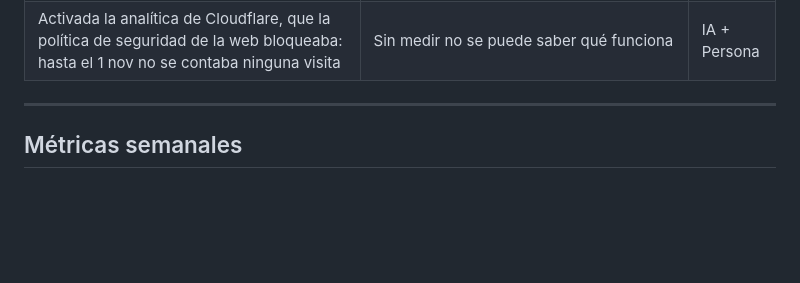
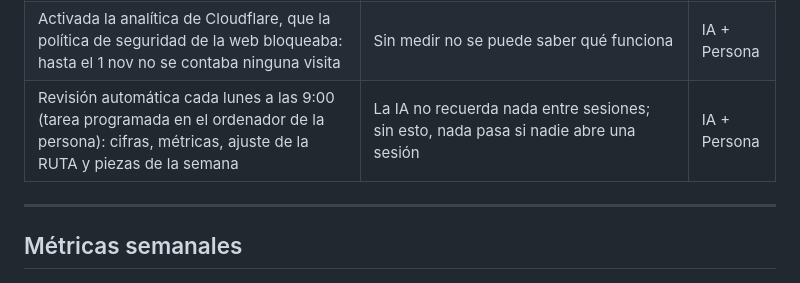
Before and after one commit to democracia-real/proyecto, a Markdown page: DECISIONES.md, the part around the change. GitHub-like rendering; blank space fills up the shorter version.

Commit message:
Registra la revisión semanal automática
Co-Authored-By: Claude Opus 5.5 <noreply@anthropic.com>

```diff
--- a/DECISIONES.md
+++ b/DECISIONES.md
@@ -32,6 +32,7 @@
 | Abierta la cuenta de TikTok (@democraciareal26) y enlazada en la web | Es el canal con más potencial sin seguidores | Persona |
 | Calendario de una pieza al día hasta el 29N; del plan anterior se descartan las piezas con cifras falsas | `internal/calendario_29N.md` | IA |
 | Activada la analítica de Cloudflare, que la política de seguridad de la web bloqueaba: hasta el 1 nov no se contaba ninguna visita | Sin medir no se puede saber qué funciona | IA + Persona |
+| Revisión automática cada lunes a las 9:00 (tarea programada en el ordenador de la persona): cifras, métricas, ajuste de la RUTA y piezas de la semana | La IA no recuerda nada entre sesiones; sin esto, nada pasa si nadie abre una sesión | IA + Persona |
 
 ---
 
```
